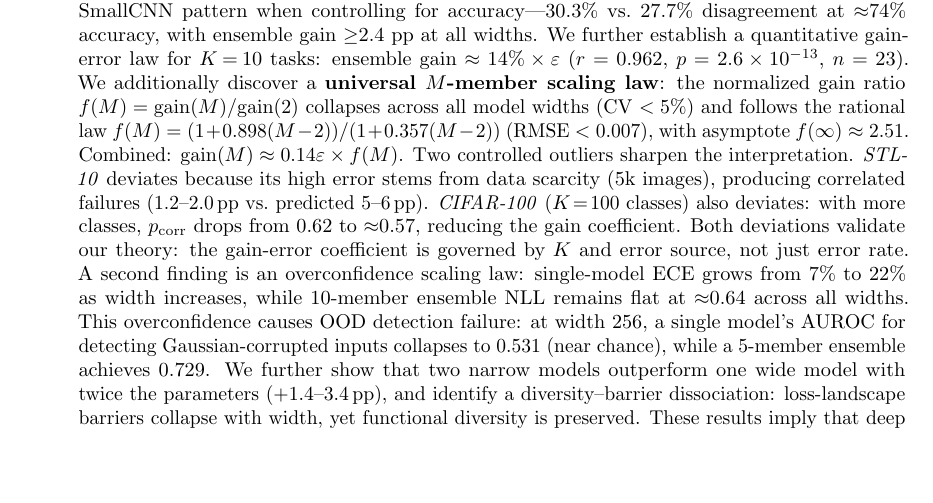
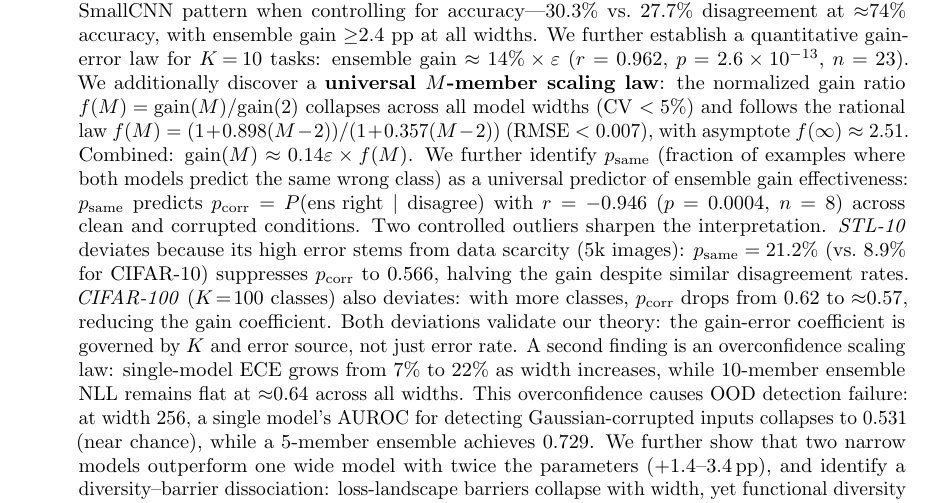
Before and after one commit to mbottoni/scaling-ensembles, a LaTeX paper (reports/scaling_ensembles_report.tex): part of page 1 of 33, cut so that both start at the same text, the shorter picture padded with empty space. Compiled offline with pdfLaTeX.

Commit message:
Add p_same finding to abstract and update STL-10 description
Abstract now mentions p_same predicts p_corr with r=-0.946 (p=0.0004, n=8).
STL-10 description updated: p_same=21.2% (vs 8.9% CIFAR-10) suppresses
p_corr to 0.566 despite similar disagreement rates.

```diff
--- a/reports/scaling_ensembles_report.tex
+++ b/reports/scaling_ensembles_report.tex
@@ -58,13 +58,9 @@ the normalized gain ratio $f(M)=\mathrm{gain}(M)/\mathrm{gain}(2)$ collapses
 across all model widths (CV $<5\%$) and follows the rational law
 $f(M)=(1+0.898(M-2))/(1+0.357(M-2))$ (RMSE $<0.007$), with asymptote
 $f(\infty)\approx 2.51$.  Combined: $\mathrm{gain}(M) \approx 0.14\varepsilon\times f(M)$.
+We further identify $p_{\rm same}$ (fraction of examples where both models predict the same wrong class) as a universal predictor of ensemble gain effectiveness: $p_{\rm same}$ predicts $p_{\rm corr} = P(\text{ens right}\mid\text{disagree})$ with $r=-0.946$ ($p=0.0004$, $n=8$) across clean and corrupted conditions.
 Two controlled outliers sharpen the interpretation.
-\emph{STL-10} deviates because its high error stems from data scarcity
-(5k images), producing correlated failures (1.2--2.0\,pp vs.\ predicted
-5--6\,pp).  \emph{CIFAR-100} ($K\!=\!100$ classes) also deviates: with
-more classes, $p_{\rm corr}$ drops from 0.62 to $\approx$0.57, reducing
-the gain coefficient.  Both deviations validate our theory: the gain-error
-coefficient is governed by $K$ and error source, not just error rate.
+\emph{STL-10} deviates because its high error stems from data scarcity (5k images): $p_{\rm same}=21.2\%$ (vs.\ 8.9\% for CIFAR-10) suppresses $p_{\rm corr}$ to 0.566, halving the gain despite similar disagreement rates.  \emph{CIFAR-100} ($K\!=\!100$ classes) also deviates: with more classes, $p_{\rm corr}$ drops from 0.62 to $\approx$0.57, reducing the gain coefficient.  Both deviations validate our theory: the gain-error coefficient is governed by $K$ and error source, not just error rate.
 A second finding is an overconfidence scaling law: single-model ECE grows
 from 7\% to 22\% as width increases, while 10-member ensemble NLL remains
 flat at ${\approx}0.64$ across all widths.  This overconfidence causes OOD
```
